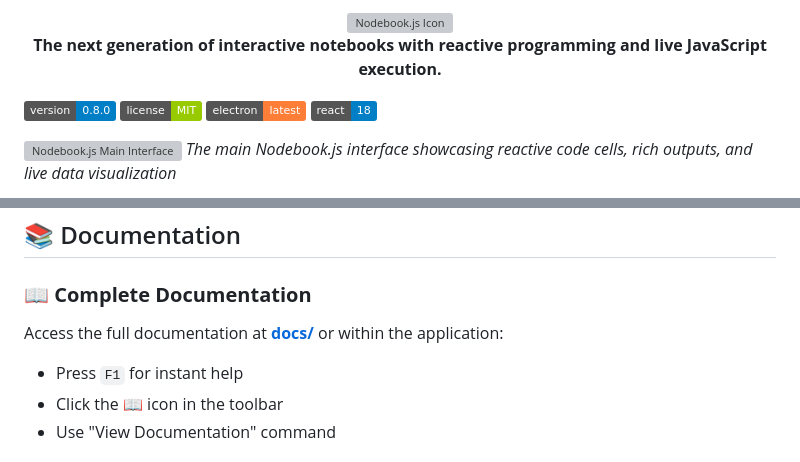
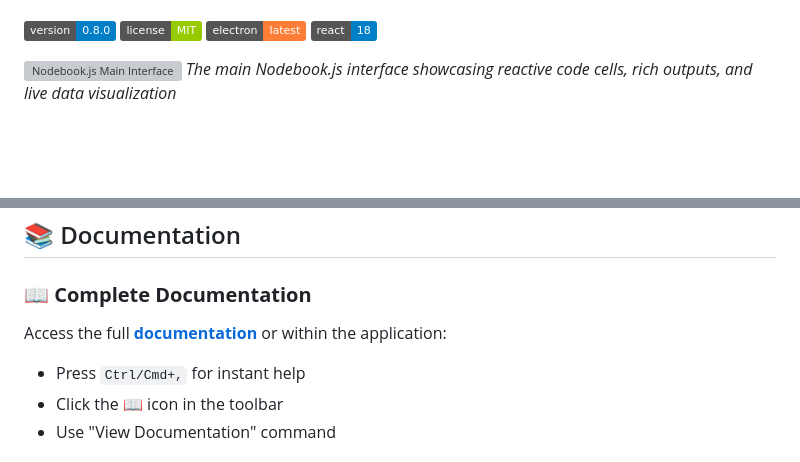
Before and after one commit to Canna71/nodebook.js, a Markdown page: README.md, 2 parts joined by grey strips. Drawn GitHub-style; badges without logos; blank space fills up the shorter version; grey boxes are pictures that could not be loaded.

Commit message:
feat: Update README for improved clarity and accessibility of documentation links

```diff
--- a/README.md
+++ b/README.md
@@ -11,9 +10,4 @@
 
-<div align="center">
-  <img src="./build-resources/icons/icon.png" alt="Nodebook.js Icon" width="128" height="128">
-
-  **The next generation of interactive notebooks with reactive programming and live JavaScript execution.**
-</div>
 
 [![Version](https://img.shields.io/badge/version-0.8.0-blue.svg)](https://github.com/gcannata/nodebook.js)
 [![License](https://img.shields.io/badge/license-MIT-green.svg)](LICENSE)
@@ -130,8 +124,8 @@ pnpm run make
 ## 📚 Documentation
 
 ### 📖 **Complete Documentation**
-Access the full documentation at **[docs/](./docs/)** or within the application:
-- Press `F1` for instant help
+Access the full **[documentation](./docs/index.md)** or within the application:
+- Press `Ctrl/Cmd+,` for instant help
 - Click the 📖 icon in the toolbar
 - Use "View Documentation" command
 
```
Also changed, not shown: other parts of README.md (+0 -1 lines).
